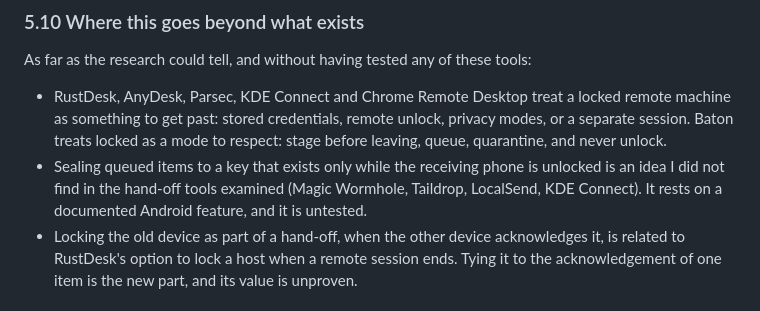
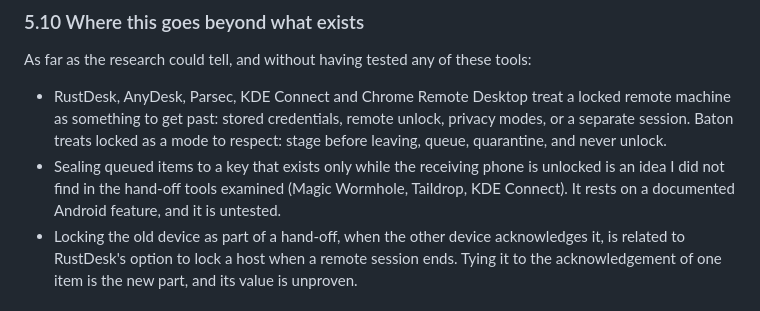
Before and after one commit to jayunewal/device-handoff, a Markdown page: docs/locked-devices.md, the part around the change. Rendered like a GitHub page.

Commit message:
Name no other file-sharing app in the locked-devices page
The list of hand-off tools examined for the sealed-queue idea now has
three entries.

```diff
--- a/docs/locked-devices.md
+++ b/docs/locked-devices.md
@@ -259,7 +259,7 @@ No documented way captures a locked session on any platform examined (section 3)
 As far as the research could tell, and without having tested any of these tools:
 
 - RustDesk, AnyDesk, Parsec, KDE Connect and Chrome Remote Desktop treat a locked remote machine as something to get past: stored credentials, remote unlock, privacy modes, or a separate session. Baton treats locked as a mode to respect: stage before leaving, queue, quarantine, and never unlock.
-- Sealing queued items to a key that exists only while the receiving phone is unlocked is an idea I did not find in the hand-off tools examined (Magic Wormhole, Taildrop, LocalSend, KDE Connect). It rests on a documented Android feature, and it is untested.
+- Sealing queued items to a key that exists only while the receiving phone is unlocked is an idea I did not find in the hand-off tools examined (Magic Wormhole, Taildrop, KDE Connect). It rests on a documented Android feature, and it is untested.
 - Locking the old device as part of a hand-off, when the other device acknowledges it, is related to RustDesk's option to lock a host when a remote session ends. Tying it to the acknowledgement of one item is the new part, and its value is unproven.
 
 ### 5.11 Where each rule lands
```
